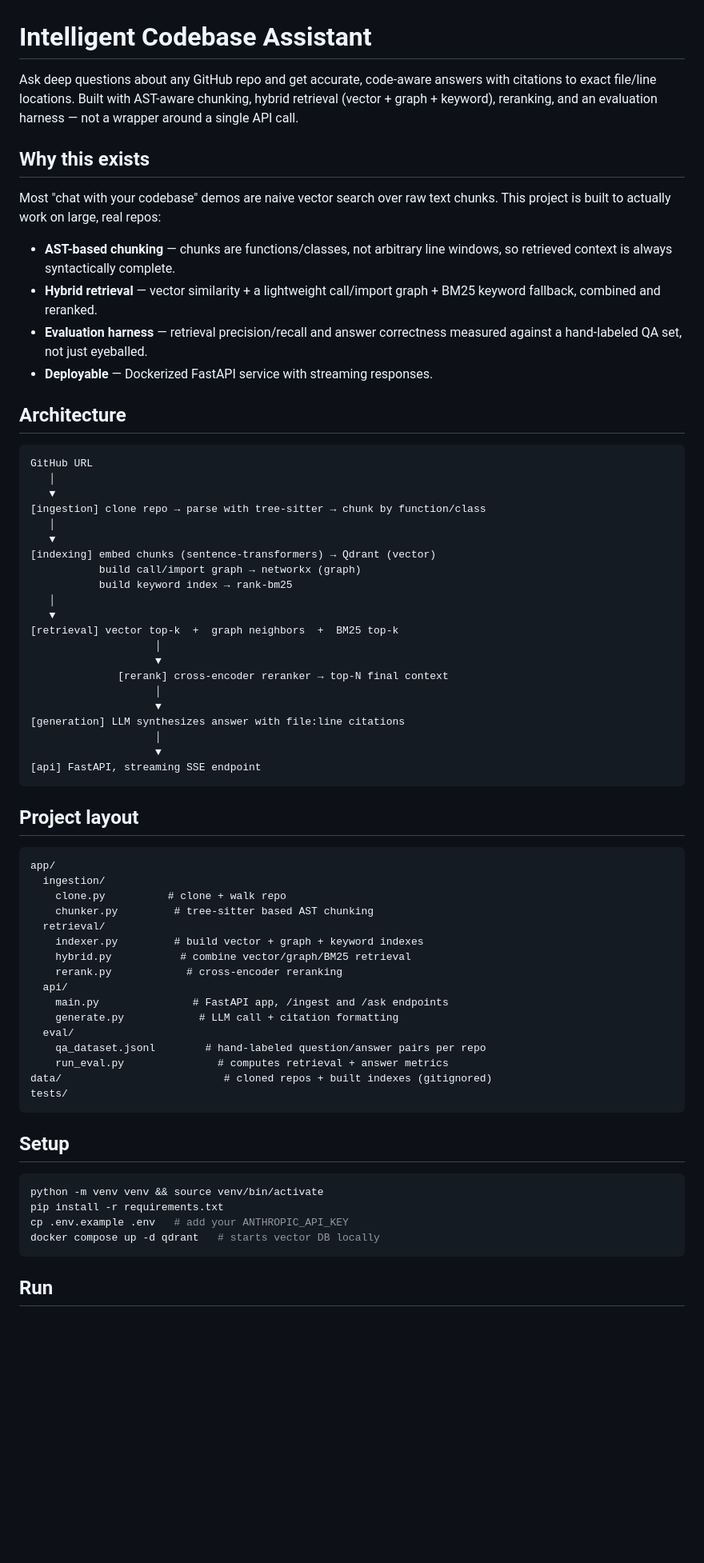
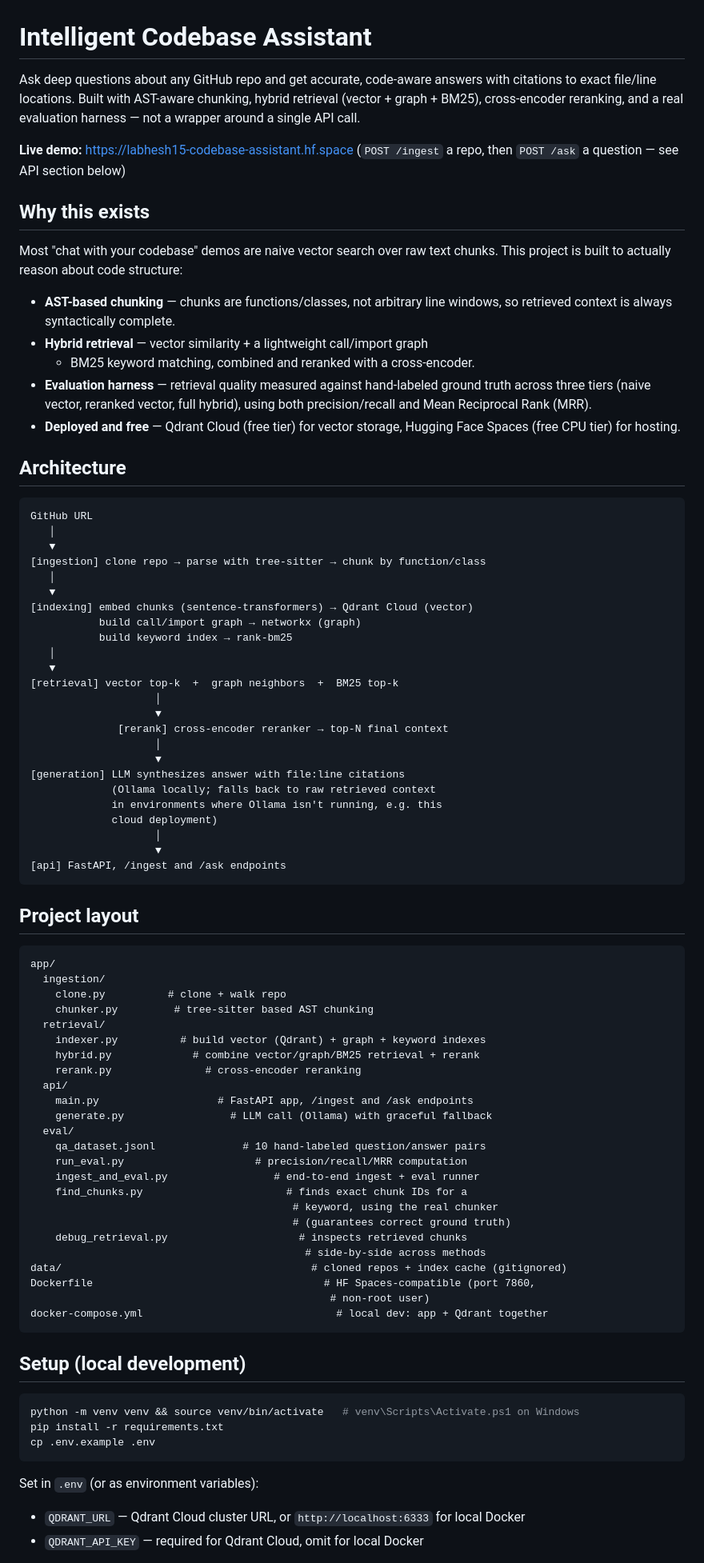
Before and after one commit to Labheshshrimali/codebase-assistant, a Markdown page: README.md, the part around one of its changes. Shown at 80% size. GitHub-like rendering; blank space fills up the shorter version.

````diff
--- a/README.md
+++ b/README.md
@@ -1,22 +1,28 @@
 # Intelligent Codebase Assistant
 
-Ask deep questions about any GitHub repo and get accurate, code-aware answers
-with citations to exact file/line locations. Built with AST-aware chunking,
-hybrid retrieval (vector + graph + keyword), reranking, and an evaluation
-harness — not a wrapper around a single API call.
+Ask deep questions about any GitHub repo and get accurate, code-aware
+answers with citations to exact file/line locations. Built with AST-aware
+chunking, hybrid retrieval (vector + graph + BM25), cross-encoder
+reranking, and a real evaluation harness — not a wrapper around a single
+API call.
+
+**Live demo:** https://labhesh15-codebase-assistant.hf.space
+(`POST /ingest` a repo, then `POST /ask` a question — see API section below)
 
 ## Why this exists
 
 Most "chat with your codebase" demos are naive vector search over raw text
-chunks. This project is built to actually work on large, real repos:
+chunks. This project is built to actually reason about code structure:
 
 - **AST-based chunking** — chunks are functions/classes, not arbitrary line
   windows, so retrieved context is always syntactically complete.
-- **Hybrid retrieval** — vector similarity + a lightweight call/import graph +
-  BM25 keyword fallback, combined and reranked.
-- **Evaluation harness** — retrieval precision/recall and answer correctness
-  measured against a hand-labeled QA set, not just eyeballed.
-- **Deployable** — Dockerized FastAPI service with streaming responses.
+- **Hybrid retrieval** — vector similarity + a lightweight call/import graph
+  + BM25 keyword matching, combined and reranked with a cross-encoder.
+- **Evaluation harness** — retrieval quality measured against hand-labeled
+  ground truth across three tiers (naive vector, reranked vector, full
+  hybrid), using both precision/recall and Mean Reciprocal Rank (MRR).
+- **Deployed and free** — Qdrant Cloud (free tier) for vector storage,
+  Hugging Face Spaces (free CPU tier) for hosting.
 
 ## Architecture
 
@@ -27,7 +33,7 @@ GitHub URL
 [ingestion] clone repo → parse with tree-sitter → chunk by function/class
    │
    ▼
-[indexing] embed chunks (sentence-transformers) → Qdrant (vector)
+[indexing] embed chunks (sentence-transformers) → Qdrant Cloud (vector)
            build call/import graph → networkx (graph)
            build keyword index → rank-bm25
    │
@@ -39,9 +45,12 @@ GitHub URL
                     │
                     ▼
 [generation] LLM synthesizes answer with file:line citations
+             (Ollama locally; falls back to raw retrieved context
+             in environments where Ollama isn't running, e.g. this
+             cloud deployment)
                     │
                     ▼
-[api] FastAPI, streaming SSE endpoint
+[api] FastAPI, /ingest and /ask endpoints
 ```
 
 ## Project layout
@@ -52,27 +61,36 @@ app/
     clone.py          # clone + walk repo
     chunker.py         # tree-sitter based AST chunking
   retrieval/
-    indexer.py         # build vector + graph + keyword indexes
-    hybrid.py           # combine vector/graph/BM25 retrieval
-    rerank.py            # cross-encoder reranking
+    indexer.py          # build vector (Qdrant) + graph + keyword indexes
+    hybrid.py             # combine vector/graph/BM25 retrieval + rerank
+    rerank.py               # cross-encoder reranking
   api/
-    main.py               # FastAPI app, /ingest and /ask endpoints
-    generate.py            # LLM call + citation formatting
+    main.py                   # FastAPI app, /ingest and /ask endpoints
+    generate.py                 # LLM call (Ollama) with graceful fallback
   eval/
-    qa_dataset.jsonl        # hand-labeled question/answer pairs per repo
-    run_eval.py               # computes retrieval + answer metrics
-data/                          # cloned repos + built indexes (gitignored)
-tests/
+    qa_dataset.jsonl              # 10 hand-labeled question/answer pairs
+    run_eval.py                     # precision/recall/MRR computation
+    ingest_and_eval.py                 # end-to-end ingest + eval runner
+    find_chunks.py                       # finds exact chunk IDs for a
+                                          # keyword, using the real chunker
+                                          # (guarantees correct ground truth)
+    debug_retrieval.py                     # inspects retrieved chunks
+                                            # side-by-side across methods
+data/                                        # cloned repos + index cache (gitignored)
+Dockerfile                                     # HF Spaces-compatible (port 7860,
+                                                # non-root user)
+docker-compose.yml                               # local dev: app + Qdrant together
 ```
 
-## Setup
+## Setup (local development)
 
 ```bash
-python -m venv venv && source venv/bin/activate
+python -m venv venv && source venv/bin/activate   # venv\Scripts\Activate.ps1 on Windows
 pip install -r requirements.txt
-cp .env.example .env   # add your ANTHROPIC_API_KEY
-docker compose up -d qdrant   # starts vector DB locally
+cp .env.example .env
 ```
 
-## Run
+Set in `.env` (or as environment variables):
+- `QDRANT_URL` — Qdrant Cloud cluster URL, or `http://localhost:6333` for local Docker
+- `QDRANT_API_KEY` — required for Qdrant Cloud, omit for local Docker
 
````
Also changed, not shown: other parts of README.md (+63 -18 lines).
